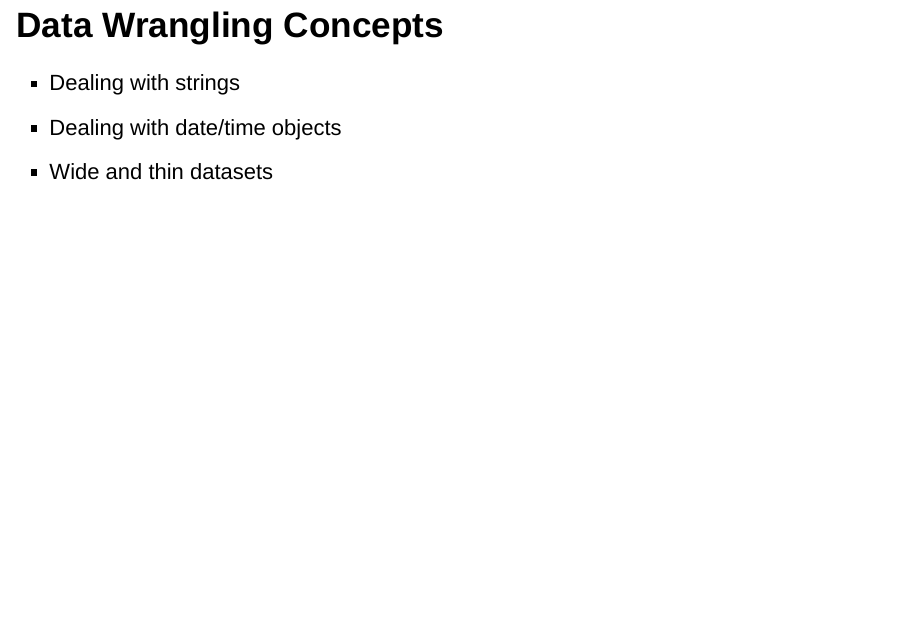
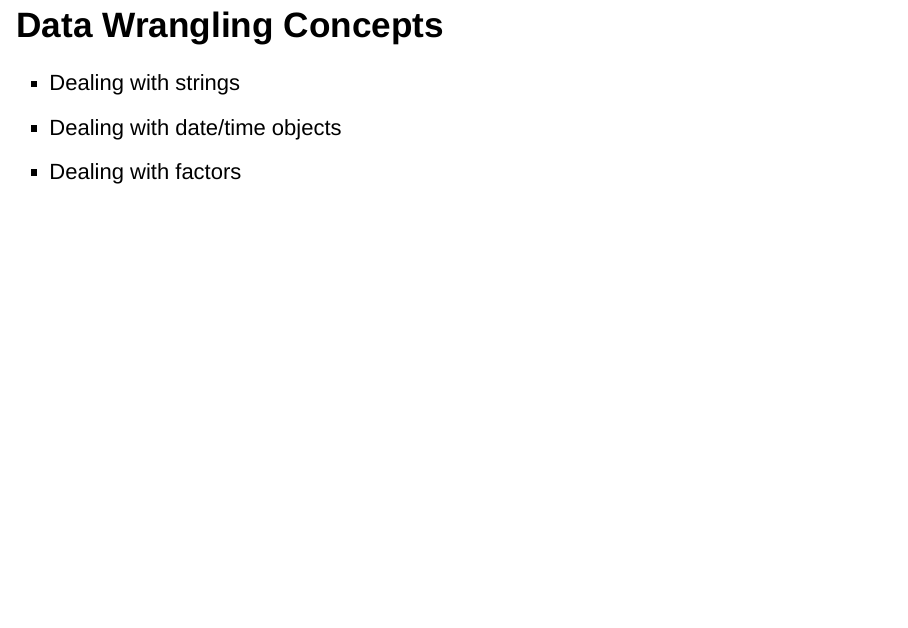
Before and after one commit to stat408/Lecture6, an R Markdown document (docs/index.Rmd): page 6 of 43. Rendered offline with R 4.5, knitr and Pandoc, with nearby package versions; drawn as Slidy slides in place of the format the file asks for; some code elsewhere in the file could not run offline.

Commit message:
Add files via upload
updated typo

```diff
--- a/docs/index.Rmd
+++ b/docs/index.Rmd
@@ -45,7 +45,7 @@ kable(head(baltimore.tow, 8))
 
 - Dealing with strings
 - Dealing with date/time objects
-- Wide and thin datasets
+- Dealing with factors
 
 # Goal 1. Average Towing Cost by Month
 
```
Also changed, not shown: 1 other file.
